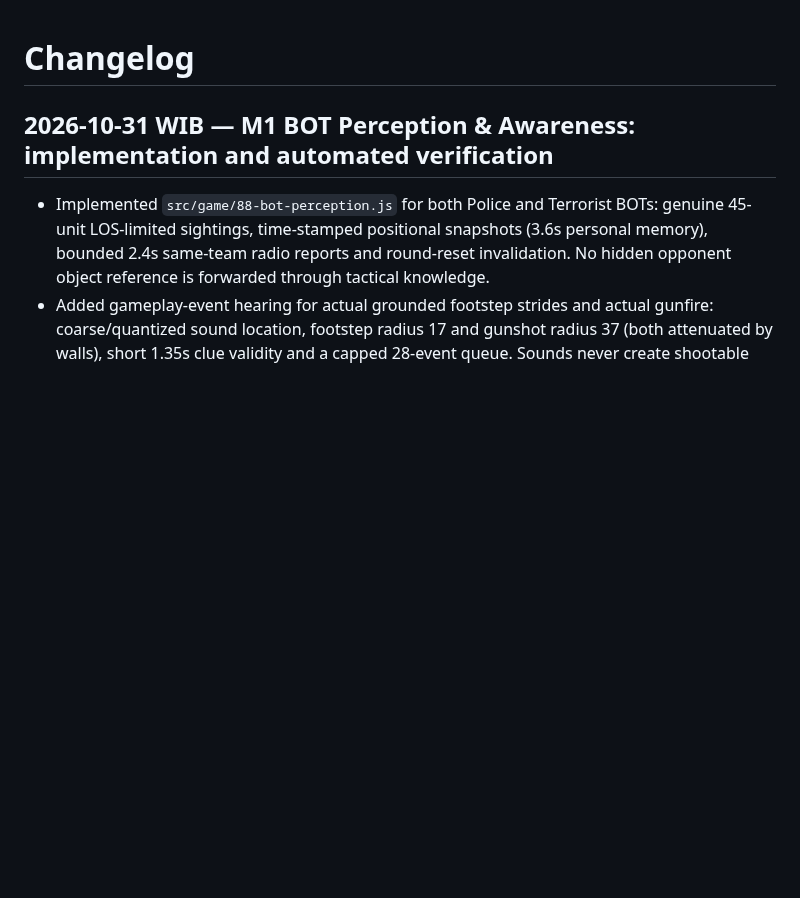
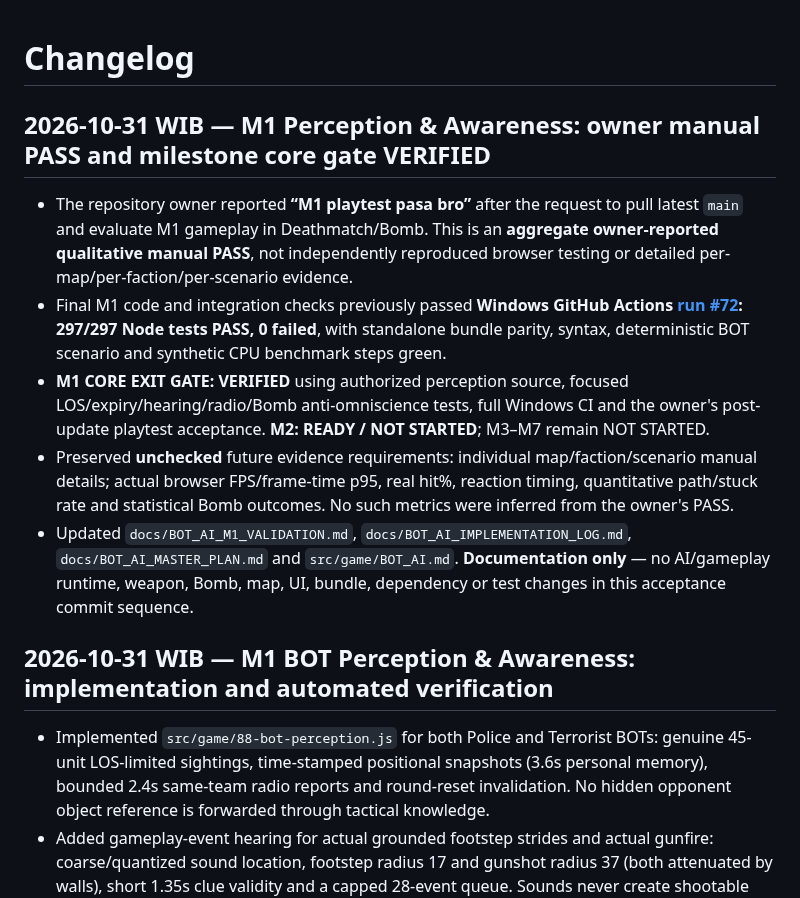
Before and after one commit to Heynode92/blockbudies, a Markdown page: CHANGELOG.md, the part around the change. GitHub-like rendering; blank space fills up the shorter version.

Commit message:
docs(changelog): record owner M1 playtest PASS and verified core milestone

```diff
--- a/CHANGELOG.md
+++ b/CHANGELOG.md
@@ -1,4 +1,12 @@
 # Changelog
+
+## 2026-10-31 WIB — M1 Perception & Awareness: owner manual PASS and milestone core gate VERIFIED
+
+- The repository owner reported **“M1 playtest pasa bro”** after the request to pull latest `main` and evaluate M1 gameplay in Deathmatch/Bomb. This is an **aggregate owner-reported qualitative manual PASS**, not independently reproduced browser testing or detailed per-map/per-faction/per-scenario evidence.
+- Final M1 code and integration checks previously passed **Windows GitHub Actions [run #72](https://github.com/Heynode92/blockbudies/actions/runs/41108545600): 297/297 Node tests PASS, 0 failed**, with standalone bundle parity, syntax, deterministic BOT scenario and synthetic CPU benchmark steps green.
+- **M1 CORE EXIT GATE: VERIFIED** using authorized perception source, focused LOS/expiry/hearing/radio/Bomb anti-omniscience tests, full Windows CI and the owner's post-update playtest acceptance. **M2: READY / NOT STARTED**; M3–M7 remain NOT STARTED.
+- Preserved **unchecked** future evidence requirements: individual map/faction/scenario manual details; actual browser FPS/frame-time p95, real hit%, reaction timing, quantitative path/stuck rate and statistical Bomb outcomes. No such metrics were inferred from the owner's PASS.
+- Updated `docs/BOT_AI_M1_VALIDATION.md`, `docs/BOT_AI_IMPLEMENTATION_LOG.md`, `docs/BOT_AI_MASTER_PLAN.md` and `src/game/BOT_AI.md`. **Documentation only** — no AI/gameplay runtime, weapon, Bomb, map, UI, bundle, dependency or test changes in this acceptance commit sequence.
 
 ## 2026-10-31 WIB — M1 BOT Perception & Awareness: implementation and automated verification
 
```
